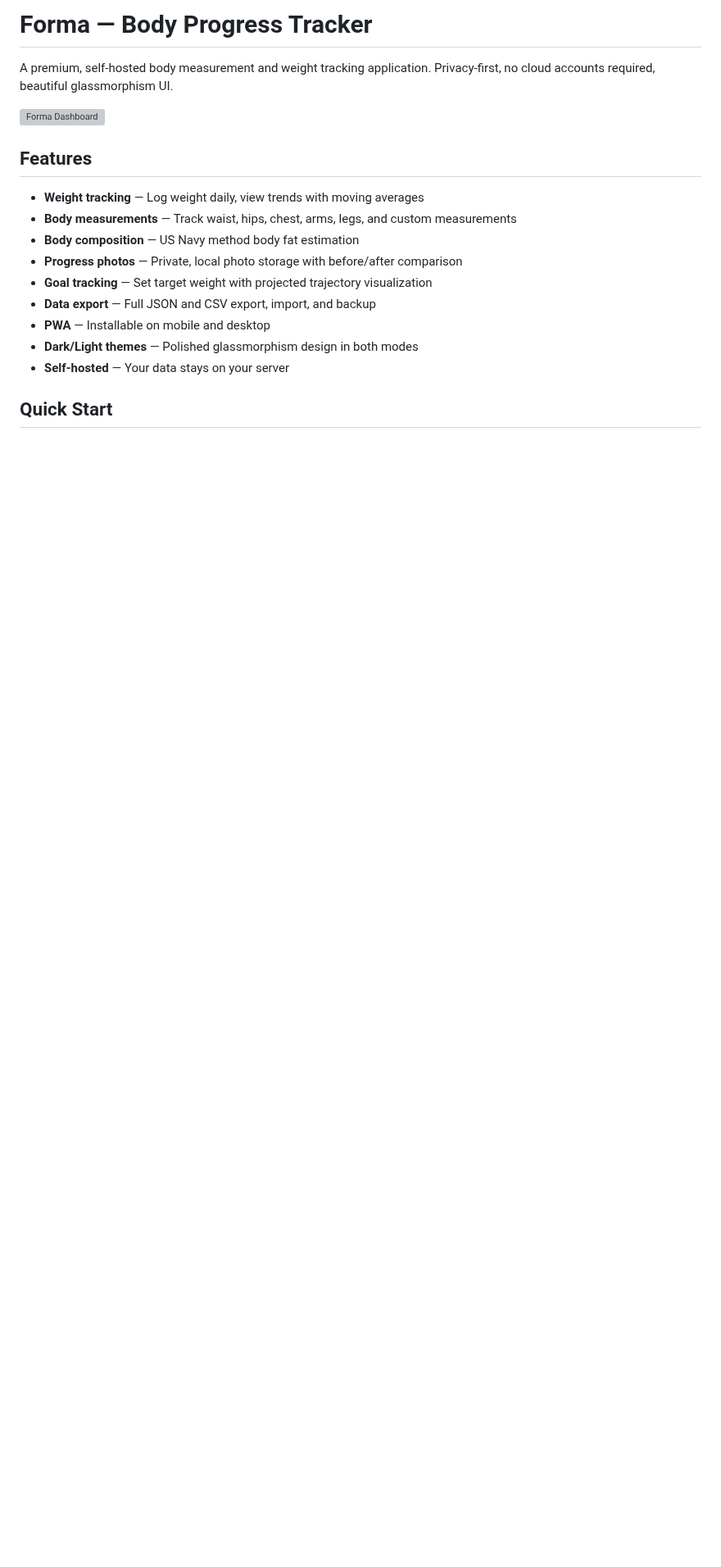
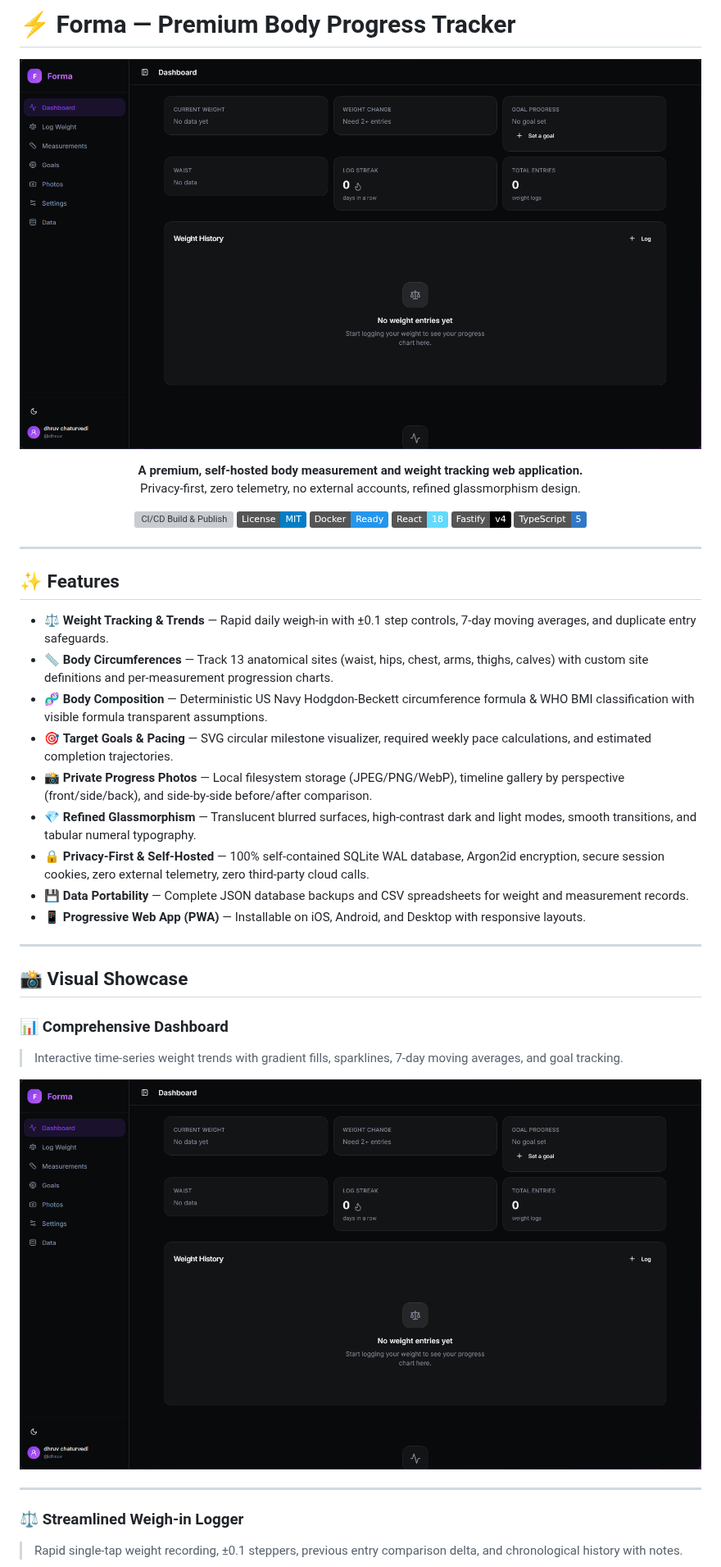
Before and after one commit to dhruvcx-1/Forma, a Markdown page: README.md, the part around one of its changes. Shown at 82% size. Rendered like a GitHub page; pictures changed too: screenshots/dashboard.png (added); badges without logos; blank space fills up the shorter version; grey boxes are pictures that could not be loaded.

Commit message:
docs: prettify README with screenshots, badges, and visual showcase

```diff
--- a/README.md
+++ b/README.md
@@ -1,19 +1,50 @@
-# Forma — Body Progress Tracker
+# ⚡ Forma — Premium Body Progress Tracker
 
-A premium, self-hosted body measurement and weight tracking application. Privacy-first, no cloud accounts required, beautiful glassmorphism UI.
+<div align="center">
 
-![Forma Dashboard](docs/screenshot-dashboard.png)
+![Forma Banner](screenshots/dashboard.png)
 
-## Features
+<p align="center">
+  <strong>A premium, self-hosted body measurement and weight tracking web application.</strong><br>
+  Privacy-first, zero telemetry, no external accounts, refined glassmorphism design.
+</p>
 
-- **Weight tracking** — Log weight daily, view trends with moving averages
-- **Body measurements** — Track waist, hips, chest, arms, legs, and custom measurements
-- **Body composition** — US Navy method body fat estimation
-- **Progress photos** — Private, local photo storage with before/after comparison
-- **Goal tracking** — Set target weight with projected trajectory visualization
-- **Data export** — Full JSON and CSV export, import, and backup
-- **PWA** — Installable on mobile and desktop
-- **Dark/Light themes** — Polished glassmorphism design in both modes
-- **Self-hosted** — Your data stays on your server
+[![CI/CD Build & Publish](https://github.com/dhruvcx-1/Forma/actions/workflows/publish.yml/badge.svg)](https://github.com/dhruvcx-1/Forma/actions/workflows/publish.yml)
+![License: MIT](https://img.shields.io/badge/License-MIT-blue.svg)
+![Docker](https://img.shields.io/badge/Docker-Ready-2496ED?logo=docker&logoColor=white)
+![React](https://img.shields.io/badge/React-18-61DAFB?logo=react&logoColor=black)
+![Fastify](https://img.shields.io/badge/Fastify-v4-000000?logo=fastify&logoColor=white)
+![TypeScript](https://img.shields.io/badge/TypeScript-5-3178C6?logo=typescript&logoColor=white)
 
-## Quick Start
+</div>
+
+---
+
+## ✨ Features
+
+- ⚖️ **Weight Tracking & Trends** — Rapid daily weigh-in with ±0.1 step controls, 7-day moving averages, and duplicate entry safeguards.
+- 📏 **Body Circumferences** — Track 13 anatomical sites (waist, hips, chest, arms, thighs, calves) with custom site definitions and per-measurement progression charts.
+- 🧬 **Body Composition** — Deterministic US Navy Hodgdon-Beckett circumference formula & WHO BMI classification with visible formula transparent assumptions.
+- 🎯 **Target Goals & Pacing** — SVG circular milestone visualizer, required weekly pace calculations, and estimated completion trajectories.
+- 📸 **Private Progress Photos** — Local filesystem storage (JPEG/PNG/WebP), timeline gallery by perspective (front/side/back), and side-by-side before/after comparison.
+- 💎 **Refined Glassmorphism** — Translucent blurred surfaces, high-contrast dark and light modes, smooth transitions, and tabular numeral typography.
+- 🔒 **Privacy-First & Self-Hosted** — 100% self-contained SQLite WAL database, Argon2id encryption, secure session cookies, zero external telemetry, zero third-party cloud calls.
+- 💾 **Data Portability** — Complete JSON database backups and CSV spreadsheets for weight and measurement records.
+- 📱 **Progressive Web App (PWA)** — Installable on iOS, Android, and Desktop with responsive layouts.
+
+---
+
+## 📸 Visual Showcase
+
+### 📊 Comprehensive Dashboard
+> Interactive time-series weight trends with gradient fills, sparklines, 7-day moving averages, and goal tracking.
+
+<div align="center">
+  <img src="screenshots/dashboard.png" alt="Forma Dashboard" width="900" style="border-radius: 16px; box-shadow: 0 8px 30px rgba(0,0,0,0.3);">
+</div>
+
+---
+
+### ⚖️ Streamlined Weigh-in Logger
+> Rapid single-tap weight recording, ±0.1 steppers, previous entry comparison delta, and chronological history with notes.
+
```
Also changed, not shown: other parts of README.md (+123 -167 lines), screenshots/body-measurement.png (added), screenshots/progress-photos.png (added), screenshots/quick-log.png (added).
